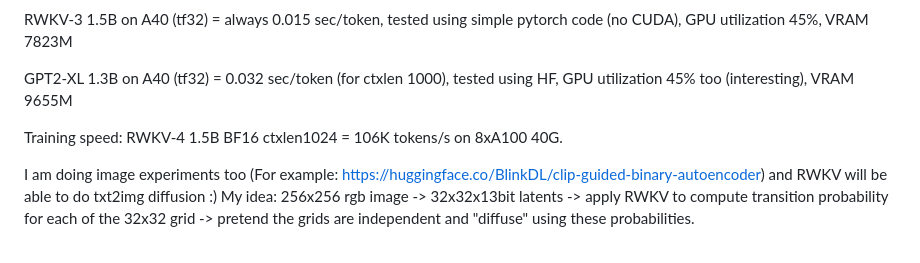
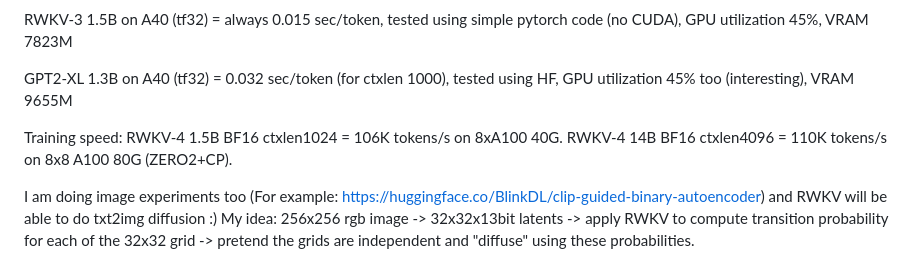
Before and after one commit to BlinkDL/RWKV-LM, a Markdown page: README.md, the part around the change. Rendered like a GitHub page.

```diff
--- a/README.md
+++ b/README.md
@@ -28,7 +28,7 @@ RWKV-3 1.5B on A40 (tf32) = always 0.015 sec/token, tested using simple pytorch
 
 GPT2-XL 1.3B on A40 (tf32) = 0.032 sec/token (for ctxlen 1000), tested using HF, GPU utilization 45% too (interesting), VRAM 9655M
 
-Training speed: RWKV-4 1.5B BF16 ctxlen1024 = 106K tokens/s on 8xA100 40G.
+Training speed: RWKV-4 1.5B BF16 ctxlen1024 = 106K tokens/s on 8xA100 40G. RWKV-4 14B BF16 ctxlen4096 = 110K tokens/s on 8x8 A100 80G (ZERO2+CP).
 
 I am doing image experiments too (For example: https://huggingface.co/BlinkDL/clip-guided-binary-autoencoder) and RWKV will be able to do txt2img diffusion :) My idea: 256x256 rgb image -> 32x32x13bit latents -> apply RWKV to compute transition probability for each of the 32x32 grid -> pretend the grids are independent and "diffuse" using these probabilities.
 
```
